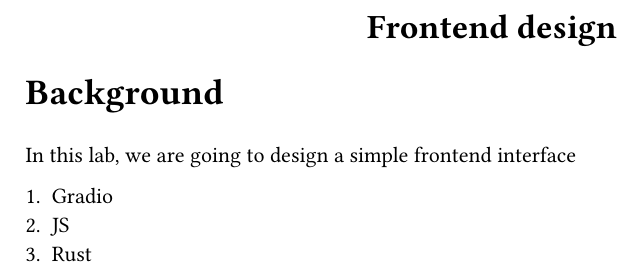
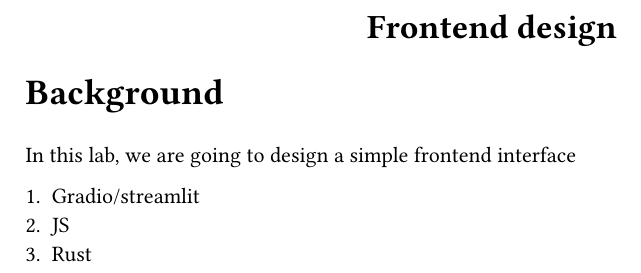
Before and after one commit to kazewong/lecture-notes, a Typst document (Engineering/SoftwareEngineeringForDataScience/lab/frontend.typ): part of the page, cut so that both start at the same text. Compiled offline with Typst 0.15; a missing font is replaced by an installed copy or a similar font.

Commit message:
Update frontend with Gradio/streamlit and Rust support

```diff
--- a/Engineering/SoftwareEngineeringForDataScience/lab/frontend.typ
+++ b/Engineering/SoftwareEngineeringForDataScience/lab/frontend.typ
@@ -13,6 +13,6 @@
 
 In this lab, we are going to design a simple frontend interface
 
-1. Gradio
+1. Gradio/streamlit
 2. JS
 3. Rust
```
